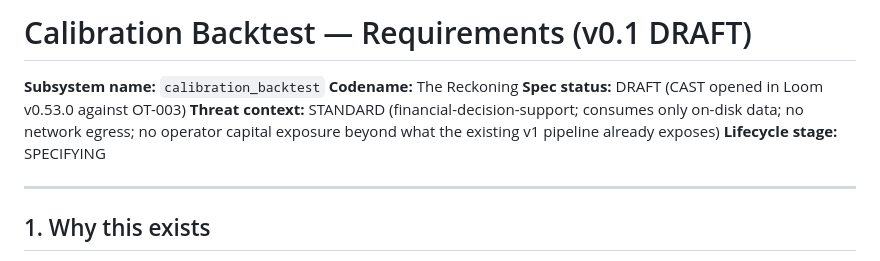
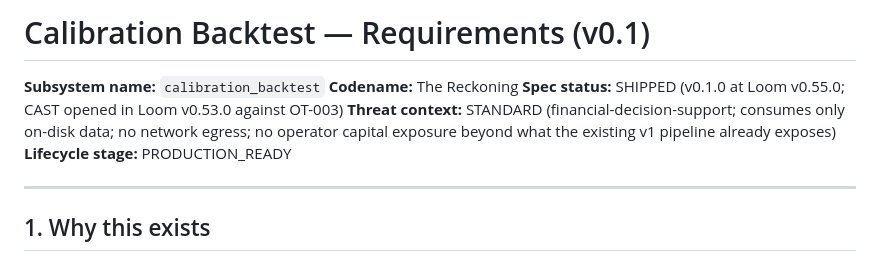
Before and after one commit to sabercat204/razorrooster, a Markdown page: specs/CALIBRATION_BACKTEST.md, the part around the change. Drawn GitHub-style.

Commit message:
specs: mark calibration_backtest v0.1.0 as SHIPPED / PRODUCTION_READY
Header status updated to reflect the v0.1.0 ship in Loom v0.55.0
(commit 5cb994e); was still showing DRAFT / SPECIFYING.

```diff
--- a/specs/CALIBRATION_BACKTEST.md
+++ b/specs/CALIBRATION_BACKTEST.md
@@ -1,10 +1,10 @@
-# Calibration Backtest — Requirements (v0.1 DRAFT)
+# Calibration Backtest — Requirements (v0.1)
 
 **Subsystem name:** `calibration_backtest`
 **Codename:** The Reckoning
-**Spec status:** DRAFT (CAST opened in Loom v0.53.0 against OT-003)
+**Spec status:** SHIPPED (v0.1.0 at Loom v0.55.0; CAST opened in Loom v0.53.0 against OT-003)
 **Threat context:** STANDARD (financial-decision-support; consumes only on-disk data; no network egress; no operator capital exposure beyond what the existing v1 pipeline already exposes)
-**Lifecycle stage:** SPECIFYING
+**Lifecycle stage:** PRODUCTION_READY
 
 ---
 
```
